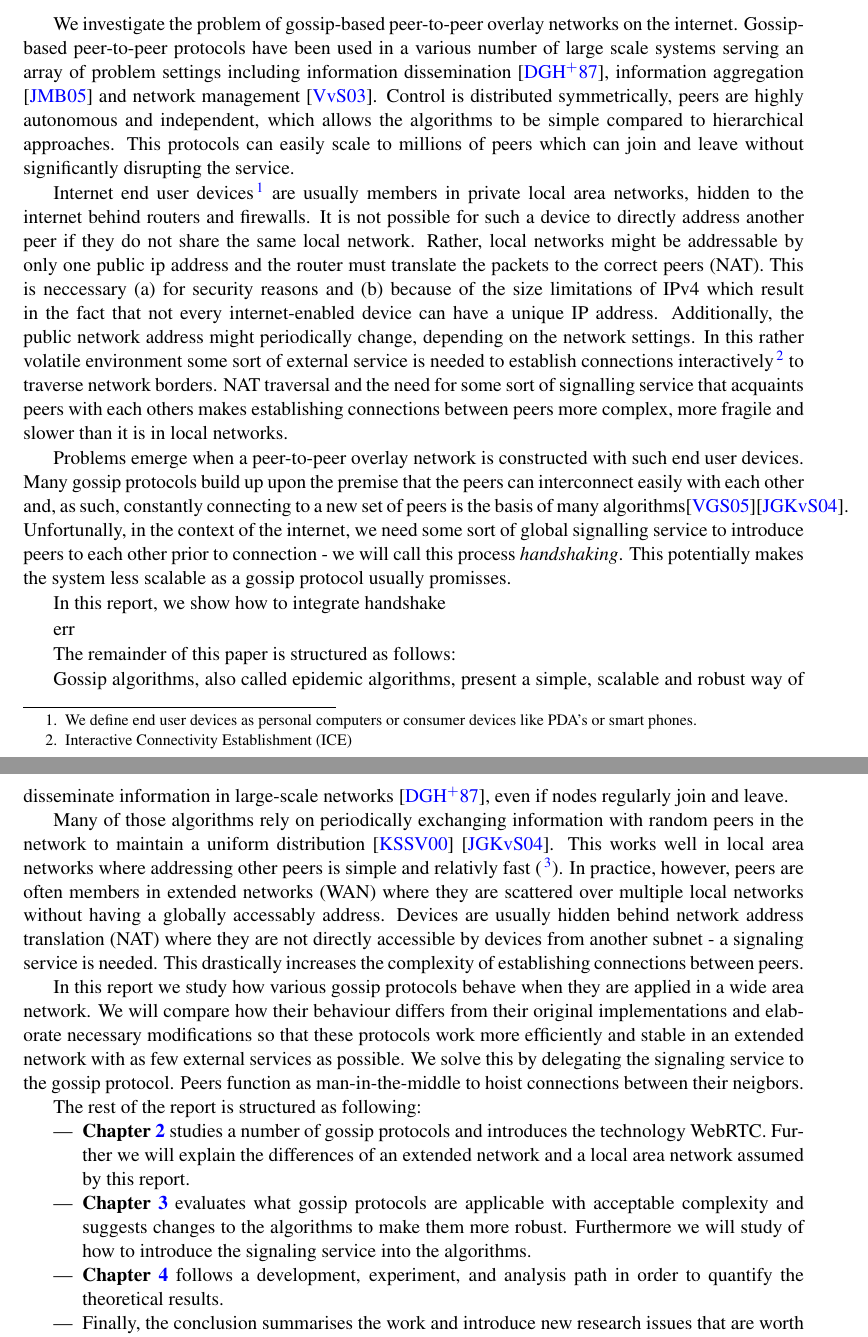
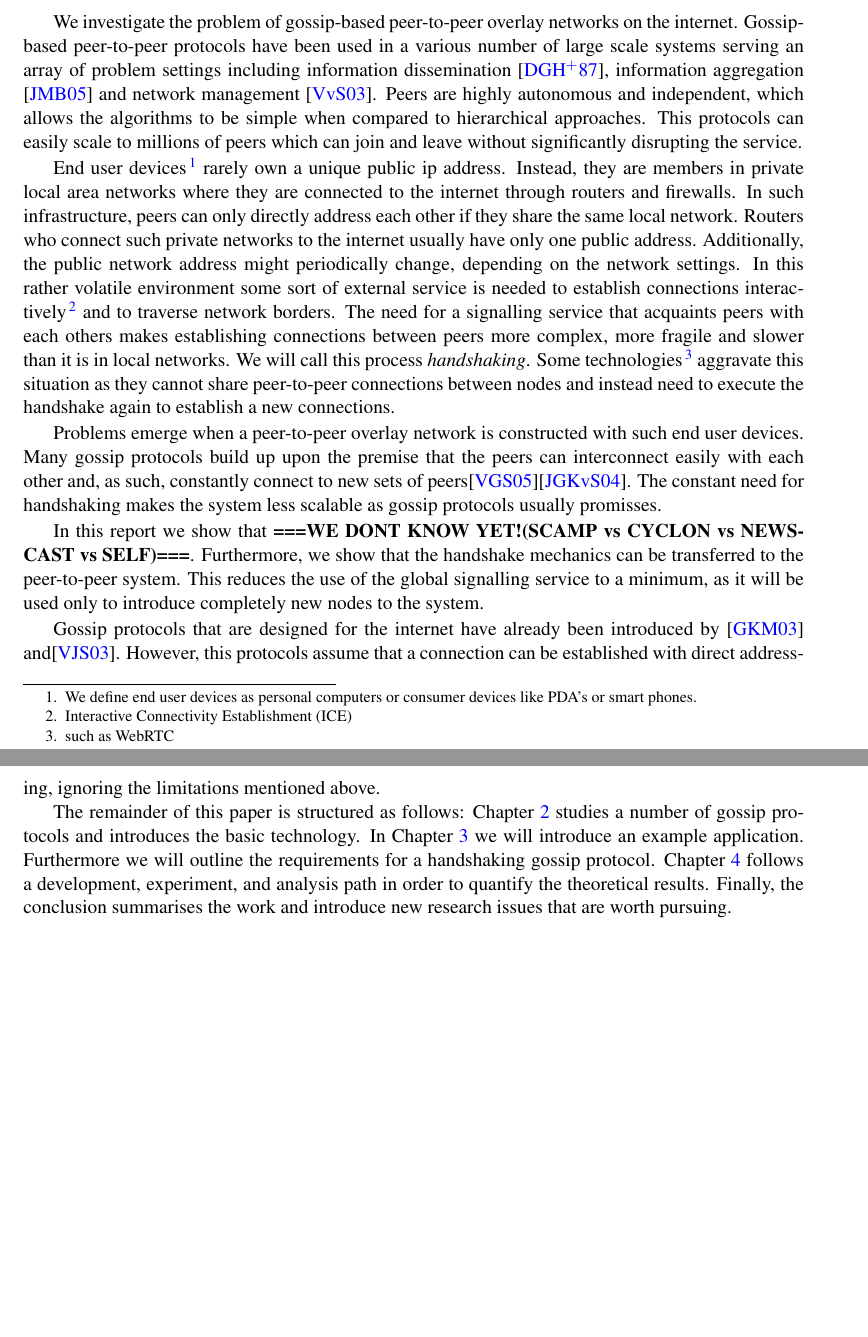
Before and after one commit to justayak/research_and_Dev_Paper, a LaTeX thesis (report.tex): two parts of pages 8 and 9 of 41, joined at a grey line, cut so that both start at the same text, the shorter picture padded with empty space. Compiled offline with pdfLaTeX; the source files are stored in an older character set and shown here as Unicode.

Commit message:
fix some intro stuff

```diff
--- a/report.tex
+++ b/report.tex
@@ -87,59 +87,45 @@ LSEQ and A Scalable Encoding for Massive Collaborative Editing
 
 We investigate the problem of gossip-based peer-to-peer overlay networks on the internet.
 Gossip-based peer-to-peer protocols have been used in a various number of large scale systems serving an array of problem settings including information dissemination \cite{Demers:1987:EAR:41840.41841}, information aggregation \cite{Jelasity:2005:GAL:1082469.1082470} and network management \cite{conf/dsom/VoulgarisS03}.
-Control is distributed symmetrically, peers are highly autonomous and independent, which allows the algorithms to be simple compared to hierarchical approaches.
+Peers are highly autonomous and independent, which allows the algorithms to be simple when compared to hierarchical approaches.
 This protocols can easily scale to millions of peers which can join and leave without significantly disrupting the service.
 
-Internet end user devices\footnote{We define end user devices as personal computers or consumer devices like PDA's or smart phones.} are usually members in private local area networks, hidden to the internet behind routers and firewalls.
-It is not possible for such a device to directly address another peer if they do not share the same local network.
-Rather, local networks might be addressable by only one public ip address and the router must translate the packets to the correct peers (NAT).
-This is neccessary (a) for security reasons and (b) because of the size limitations of IPv4 which result in the fact that not every internet-enabled device can have a unique IP address.
+End user devices\footnote{We define end user devices as personal computers or consumer devices like PDA's or smart phones.} rarely own a unique public ip address.
+Instead, they are members in private local area networks where they are connected to the internet through routers and firewalls.
+In such infrastructure, peers can only directly address each other if they share the same local network.
+Routers who connect such private networks to the internet usually have only one public address.
 Additionally, the public network address might periodically change, depending on the network settings.
-In this rather volatile environment some sort of external service is needed to establish connections interactively\footnote{Interactive Connectivity Establishment (ICE)} to traverse network borders.
-NAT traversal and the need for some sort of signalling service that acquaints peers with each others makes establishing connections between peers more complex, more fragile and slower than it is in local networks.
+%This is neccessary (a) for security reasons and (b) because of the size limitations of IPv4 which result in the fact that not every internet-enabled device can have a unique IP address.
+In this rather volatile environment some sort of external service is needed to establish connections interactively\footnote{Interactive Connectivity Establishment (ICE)} and to traverse network borders.
+The need for a signalling service that acquaints peers with each others makes establishing connections between peers more complex, more fragile and slower than it is in local networks.
+We will call this process \emph{handshaking}.
+Some technologies\footnote{such as WebRTC} aggravate this situation as they cannot share peer-to-peer connections between nodes and instead need to execute the handshake again to establish a new connections.
 
 % 2:What is the specific problem? and background
 Problems emerge when a peer-to-peer overlay network is constructed with such end user devices.
-Many gossip protocols build up upon the premise that the peers can interconnect easily with each other and, as such, constantly connecting to a new set of peers is the basis of many algorithms\cite{Voulgaris05cyclon:inexpensive}\cite{Jelasity:2004:PSS:1045658.1045666}.
-Unfortunally, in the context of the internet, we need some sort of global signalling service to introduce peers to each other prior to connection - we will call this process \emph{handshaking}.
-This potentially makes the system less scalable as a gossip protocol usually promisses.
+Many gossip protocols build up upon the premise that the peers can interconnect easily with each other and, as such, constantly connect to new sets of peers\cite{Voulgaris05cyclon:inexpensive}\cite{Jelasity:2004:PSS:1045658.1045666}.
+The constant need for handshaking makes the system less scalable as gossip protocols usually promisses.
 
 % 3:summarize main contributions. What is the general approach taken? Why significant? MUST BE GOOD!
 
-In this report, we show how to integrate handshake
+In this report we show that \textbf{===WE DONT KNOW YET!(SCAMP vs CYCLON vs NEWSCAST vs SELF)===}.
+Furthermore, we show that the handshake mechanics can be transferred to the peer-to-peer system.
+This reduces the use of the global signalling service to a minimum, as it will be used only to introduce completely new nodes to the system.
 
 % 4:High level: what are the differences to what others have done. Reader must know whats new about this work
 % to compare to other work in the area
 
-err
+Gossip protocols that are designed for the internet have already been introduced by \cite{Ganesh:2003:PMM:642778.642782} and\cite{Voulgaris03arobust}.
+However, this protocols assume that a connection can be established with direct addressing, ignoring the limitations mentioned above.
 
 % 5:structure
 
 The remainder of this paper is structured as follows:
-
-%OLD
-Gossip algorithms, also called epidemic algorithms, present a simple, scalable and robust way of disseminate information in large-scale networks \cite{Demers:1987:EAR:41840.41841}, even if nodes regularly join and leave.
-
-Many of those algorithms rely on periodically exchanging information with random peers in the network to maintain a uniform distribution \cite{Karp00randomizedrumor} \cite{Jelasity:2004:PSS:1045658.1045666}.
-This works well in local area networks where addressing other peers is simple and relativly fast (\footnote{\color{red} I probably do need to reference this 'asumption'?}).
-In practice, however, peers are often members in extended networks (WAN) where they are scattered over multiple local networks without having a globally accessably address.
-Devices are usually hidden behind network address translation (NAT) where they are not directly accessible by devices from another subnet - a signaling service is needed.
-This drastically increases the complexity of establishing connections between peers.
-
-%contrib
-In this report we study how various gossip protocols behave when they are applied in a wide area network.
-We will compare how their behaviour differs from their original implementations and elaborate necessary modifications so that these protocols work more efficiently and stable in an extended network with as few external services as possible.
-We solve this by delegating the signaling service to the gossip protocol. Peers function as man-in-the-middle to hoist connections between their neigbors.
-
-%struct
-The rest of the report is structured as following:
-
-\begin{itemize}
-    \item{\textbf{Chapter~\ref{chap:StateOfTheArt}} studies a number of gossip protocols and introduces the technology WebRTC. Further we will explain the differences of an extended network and a local area network assumed by this report.}
-    \item{\textbf{Chapter~\ref{chap:Proposals}} evaluates what gossip protocols are applicable with acceptable complexity and suggests changes to the algorithms to make them more robust. Furthermore we will study of how to introduce the signaling service into the algorithms. }
-    \item{\textbf{Chapter~\ref{chap:Experiments}} follows a development, experiment, and analysis path in order to quantify the theoretical results.}
-    \item{Finally, the conclusion summarises the work and introduce new research issues that are worth pursuing.}
-\end{itemize}
+Chapter~\ref{chap:StateOfTheArt} studies a number of gossip protocols and introduces the basic technology.
+In Chapter~\ref{chap:Proposals} we will introduce an example application.
+Furthermore we will outline the requirements for a handshaking gossip protocol.
+Chapter~\ref{chap:Experiments} follows a development, experiment, and analysis path in order to quantify the theoretical results.
+Finally, the conclusion summarises the work and introduce new research issues that are worth pursuing.
 
 %-------------------------------------------------------------------------------------------------------------
 
```
Also changed, not shown: report.tex (3 more changed lines).
